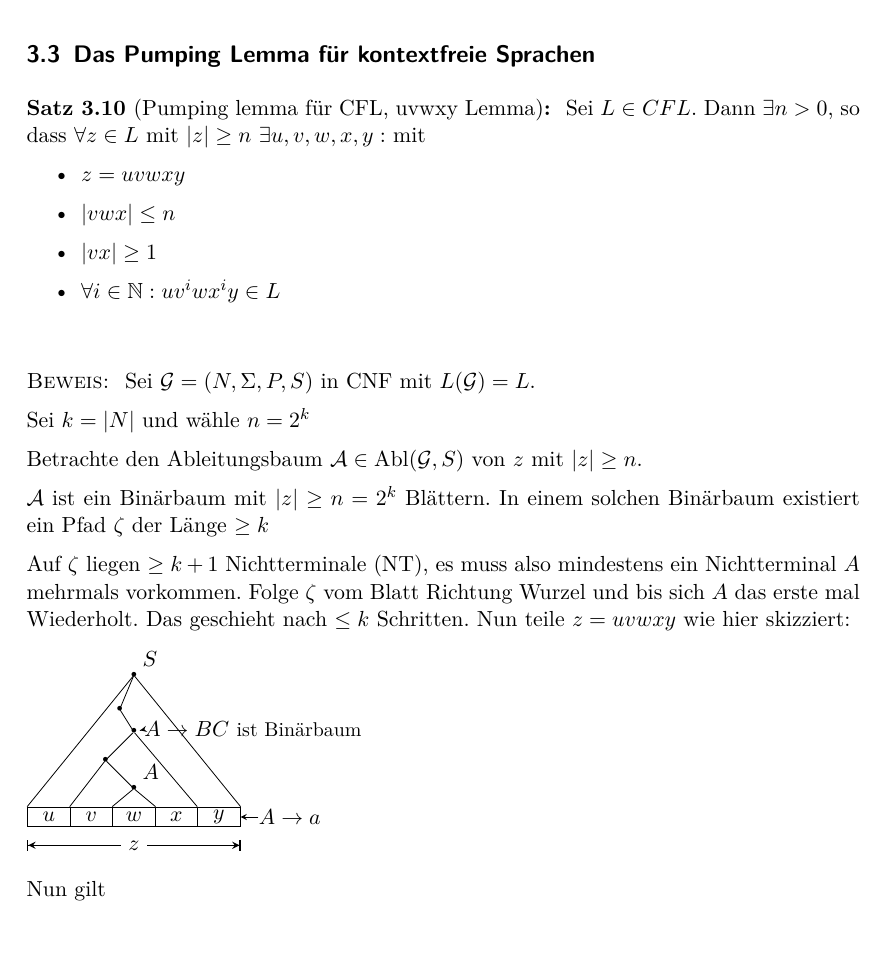
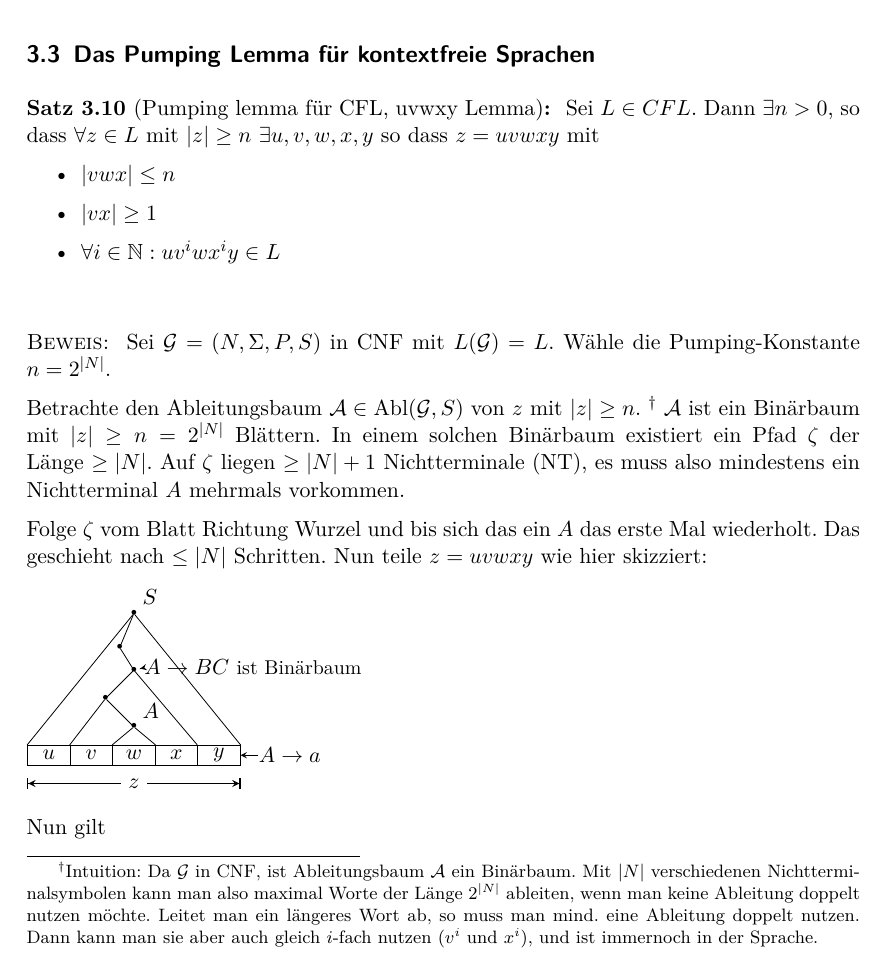
Before and after one commit to proglang/Informatik-III-Theoretische-Informatik, a LaTeX document (Info_3_Skript_WS2016-17.tex, which reads 3-Grammatiken_und_kontextfreie_Sprachen.tex): part of page 48 of 97, cut so that both start at the same text. Compiled offline with pdfLaTeX.

Commit message:
proof 3.10

```diff
--- a/3-Grammatiken_und_kontextfreie_Sprachen.tex
+++ b/3-Grammatiken_und_kontextfreie_Sprachen.tex
@@ -621,9 +621,8 @@ Die Transformation nach \ac{CNF} benötigt Zeit $O(|\mathcal{G}|^2)$. Die Größ
 \begin{Satz}[Pumping lemma für \acs*{CFL}, uvwxy Lemma]
 \label{satz:PL für CFL}
 %\rlnote{Satz \# 4.2?}
-	Sei $L\in {CFL}$. Dann $\exists n>0$, so dass $\forall z\in L$ mit $|z|\geq n\ \exists u,v,w,x,y:$ mit
+	Sei $L\in {CFL}$. Dann $\exists n>0$, so dass $\forall z\in L$ mit $|z|\geq n\ \exists u,v,w,x,y$ so dass $z=uvwxy$ mit
 	\begin{itemize}
-	\item $z=uvwxy$
 	\item $|vwx|\leq n$
 	\item $|vx|\geq 1$
 	\item $\forall i \in \N : uv^iwx^iy\in L$
@@ -631,18 +630,19 @@ Die Transformation nach \ac{CNF} benötigt Zeit $O(|\mathcal{G}|^2)$. Die Größ
 \end{Satz}
 \begin{proof}
 	Sei $\mathcal{G}= (N,\Sigma,P,S)$ in \ac{CNF} mit
-    $L(\mathcal{G}) = L$.
+    $L(\mathcal{G}) = L$. Wähle die Pumping-Konstante $n=2^{|N|}$.
 
-	Sei $k = |N|$ und wähle $n=2^k$
+     Betrachte den Ableitungsbaum $\mathcal{A} \in \operatorname{Abl}(\mathcal{G}, S)$ von $z$ mit $|z|\geq n$.
+    \footnote{Intuition: Da $\mathcal{G}$ in CNF, ist Ableitungsbaum $\mathcal{A}$ ein Binärbaum.
+        Mit $|N|$
+    verschiedenen Nichtterminalsymbolen kann man
+    also maximal Worte der Länge $2^{|N|}$ ableiten, wenn man keine Ableitung doppelt nutzen möchte.
+    Leitet man ein längeres Wort ab, so muss man mind. eine Ableitung doppelt nutzen.
+     Dann kann man sie aber auch gleich $i$-fach nutzen ($v^i$ und $x^i$), und ist immernoch in der Sprache.}
+  $\mathcal{A}$ ist ein Binärbaum mit $|z|\geq n = 2^{|N|}$ Blättern. In einem solchen Binärbaum existiert ein Pfad $\zeta$ der Länge $\geq |N|$.
+	Auf $\zeta$ liegen $\geq |N|+1$ \acfp{NT}, es muss also mindestens ein Nichtterminal $A$ mehrmals vorkommen.
 
-	Betrachte den Ableitungsbaum $\mathcal{A} \in \operatorname{Abl}(\mathcal{G}, S)$ von $z$ mit $|z|\geq n$.
-
-  $\mathcal{A}$ ist ein Binärbaum mit $|z|\geq n = 2^k$ Blättern.
-  In einem solchen Bin"arbaum existiert ein Pfad $\zeta$ der Länge $\geq k$
-
-	Auf $\zeta$ liegen $\geq k+1$ \acfp{NT}, es muss also mindestens ein Nichtterminal $A$ mehrmals vorkommen.
-  Folge $\zeta$ vom Blatt Richtung Wurzel und bis sich $A$ das erste mal Wiederholt.
-  Das geschieht nach $\le k$ Schritten.
+  Folge $\zeta$ vom Blatt Richtung Wurzel und bis sich das ein $A$ das erste Mal wiederholt. Das geschieht nach $\le |N|$ Schritten.
   Nun teile $z = uvwxy$ wie hier skizziert:
 
 			\begin{tikzpicture}[>=stealth,
```
Also changed, not shown: 3-Grammatiken_und_kontextfreie_Sprachen.tex (2 more changed lines).
